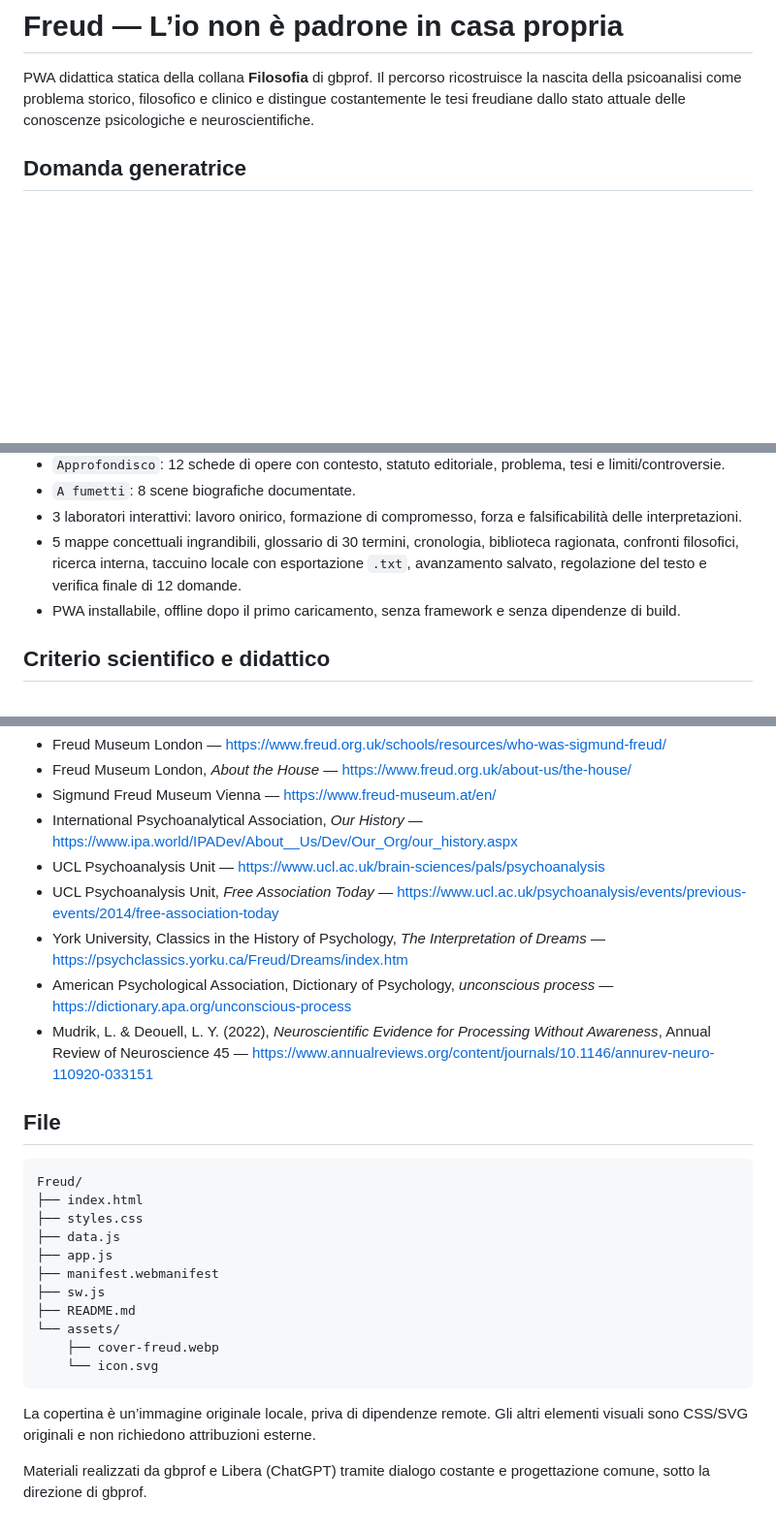
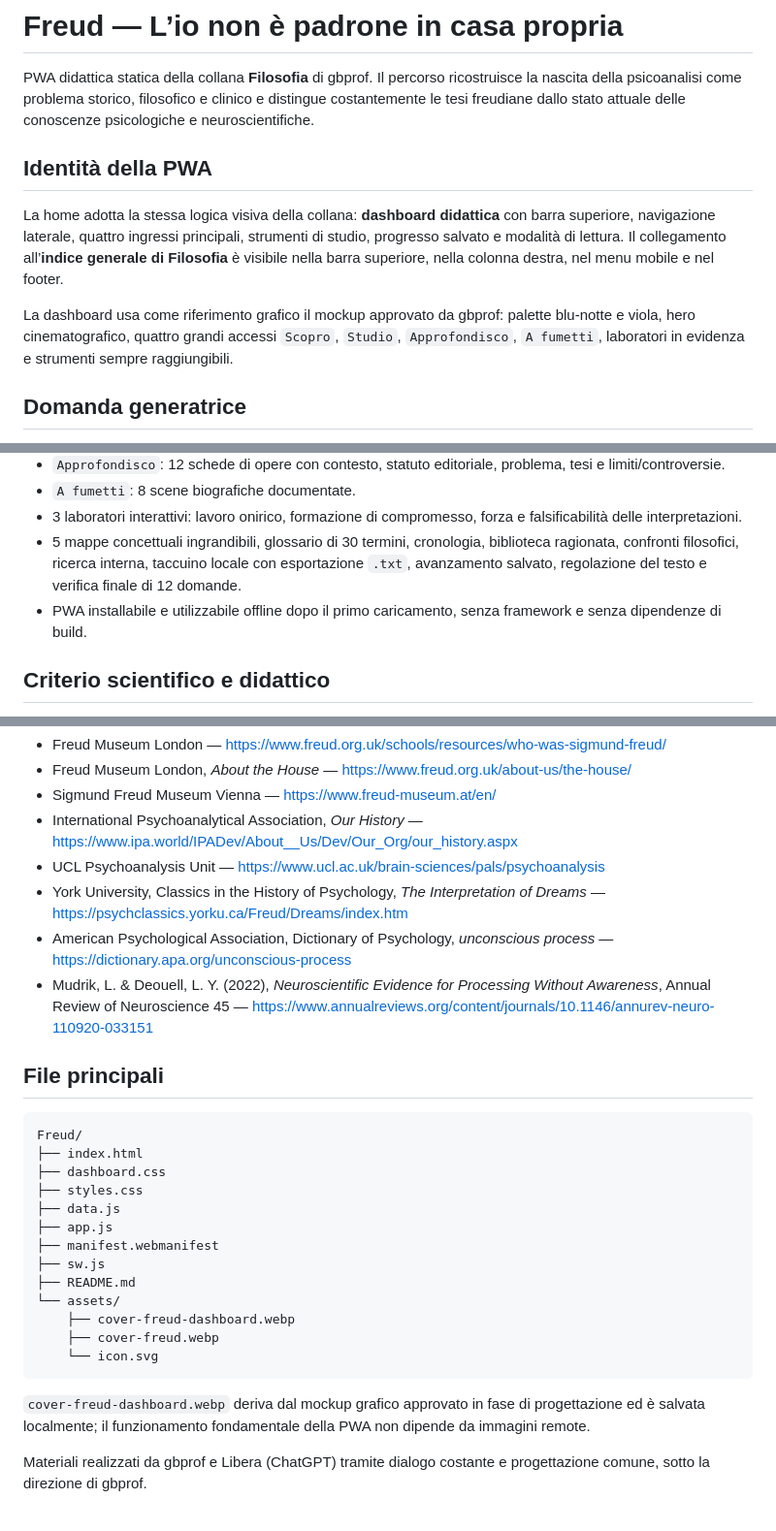
Before and after one commit to gb69prof/Filosofia, a Markdown page: Freud/README.md, 3 parts joined by grey strips. Shown at 97% size. Rendered like a GitHub page; blank space fills up the shorter version.

Commit message:
Document Freud dashboard and general-index navigation

````diff
--- a/Freud/README.md
+++ b/Freud/README.md
@@ -1,6 +1,12 @@
 # Freud — L’io non è padrone in casa propria
 
 PWA didattica statica della collana **Filosofia** di gbprof. Il percorso ricostruisce la nascita della psicoanalisi come problema storico, filosofico e clinico e distingue costantemente le tesi freudiane dallo stato attuale delle conoscenze psicologiche e neuroscientifiche.
+
+## Identità della PWA
+
+La home adotta la stessa logica visiva della collana: **dashboard didattica** con barra superiore, navigazione laterale, quattro ingressi principali, strumenti di studio, progresso salvato e modalità di lettura. Il collegamento all’**indice generale di Filosofia** è visibile nella barra superiore, nella colonna destra, nel menu mobile e nel footer.
+
+La dashboard usa come riferimento grafico il mockup approvato da gbprof: palette blu-notte e viola, hero cinematografico, quattro grandi accessi `Scopro`, `Studio`, `Approfondisco`, `A fumetti`, laboratori in evidenza e strumenti sempre raggiungibili.
 
 ## Domanda generatrice
 
@@ -14,7 +20,7 @@ PWA didattica statica della collana **Filosofia** di gbprof. Il percorso ricostr
 - `A fumetti`: 8 scene biografiche documentate.
 - 3 laboratori interattivi: lavoro onirico, formazione di compromesso, forza e falsificabilità delle interpretazioni.
 - 5 mappe concettuali ingrandibili, glossario di 30 termini, cronologia, biblioteca ragionata, confronti filosofici, ricerca interna, taccuino locale con esportazione `.txt`, avanzamento salvato, regolazione del testo e verifica finale di 12 domande.
-- PWA installabile, offline dopo il primo caricamento, senza framework e senza dipendenze di build.
+- PWA installabile e utilizzabile offline dopo il primo caricamento, senza framework e senza dipendenze di build.
 
 ## Criterio scientifico e didattico
 
@@ -30,16 +36,16 @@ La PWA non presenta Es, Io e Super-io come regioni cerebrali; distingue prima e
 - Sigmund Freud Museum Vienna — https://www.freud-museum.at/en/
 - International Psychoanalytical Association, *Our History* — https://www.ipa.world/IPADev/About__Us/Dev/Our_Org/our_history.aspx
 - UCL Psychoanalysis Unit — https://www.ucl.ac.uk/brain-sciences/pals/psychoanalysis
-- UCL Psychoanalysis Unit, *Free Association Today* — https://www.ucl.ac.uk/psychoanalysis/events/previous-events/2014/free-association-today
 - York University, Classics in the History of Psychology, *The Interpretation of Dreams* — https://psychclassics.yorku.ca/Freud/Dreams/index.htm
 - American Psychological Association, Dictionary of Psychology, *unconscious process* — https://dictionary.apa.org/unconscious-process
 - Mudrik, L. & Deouell, L. Y. (2022), *Neuroscientific Evidence for Processing Without Awareness*, Annual Review of Neuroscience 45 — https://www.annualreviews.org/content/journals/10.1146/annurev-neuro-110920-033151
 
-## File
+## File principali
 
 ```text
 Freud/
 ├── index.html
+├── dashboard.css
 ├── styles.css
 ├── data.js
 ├── app.js
@@ -47,10 +53,11 @@ Freud/
 ├── sw.js
 ├── README.md
 └── assets/
+    ├── cover-freud-dashboard.webp
     ├── cover-freud.webp
     └── icon.svg
 ```
 
-La copertina è un’immagine originale locale, priva di dipendenze remote. Gli altri elementi visuali sono CSS/SVG originali e non richiedono attribuzioni esterne.
+`cover-freud-dashboard.webp` deriva dal mockup grafico approvato in fase di progettazione ed è salvata localmente; il funzionamento fondamentale della PWA non dipende da immagini remote.
 
 Materiali realizzati da gbprof e Libera (ChatGPT) tramite dialogo costante e progettazione comune, sotto la direzione di gbprof.
````
